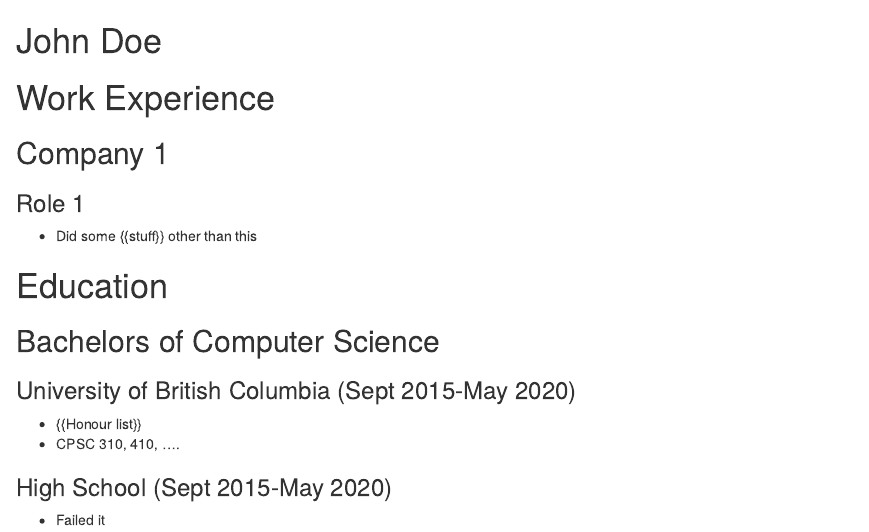
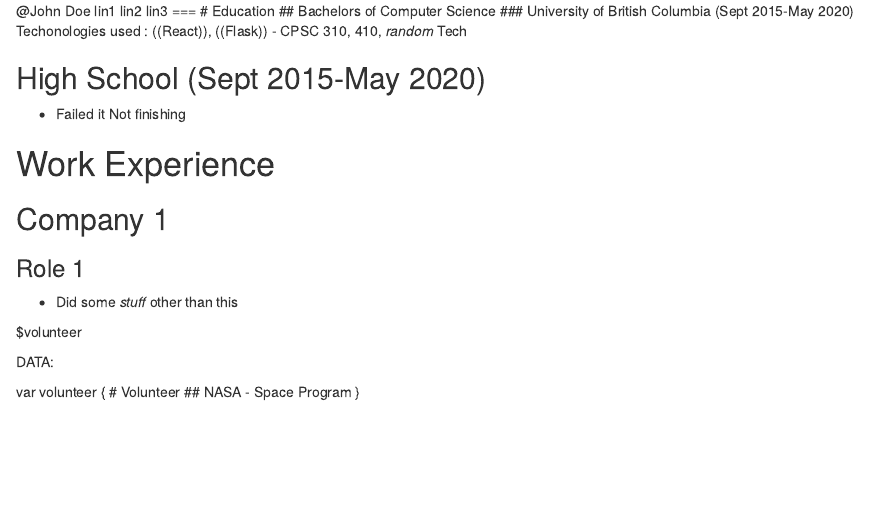
Before and after one commit to guilhermelameira/web-resume, an R Markdown document (resources/example_resume.rmd): the page in a window 1100 px wide, from its top. Rendered offline with R 4.5, knitr and Pandoc, with nearby package versions.

Commit message:
update resources

```diff
--- a/resources/example_resume.rmd
+++ b/resources/example_resume.rmd
@@ -1,16 +1,30 @@
-John Doe
+@John Doe
+lin1
+lin2
+lin3
 ===
+# Education
+## Bachelors of Computer Science
+### University of British Columbia (Sept 2015-May 2020)
+Techonologies used : ((React)), ((Flask))
+- CPSC 310, 410, *random*
+Tech
+
+## High School (Sept 2015-May 2020)
+- Failed it
+Not finishing
+
 # Work Experience
 ## Company 1
 ### Role 1
-* Did some {{stuff}} other than this
+- Did some *stuff* other than this
 
-# Education
-## Bachelors of Computer Science
-### University of British Columbia (Sept 2015-May 2020)
-* {{Honour list}}
-* CPSC 310, 410, ....
+$volunteer
 
-### High School (Sept 2015-May 2020)
-* Failed it
+DATA:
 
+var volunteer {
+    # Volunteer
+    ## NASA
+    - Space Program
+}
```
Also changed, not shown: resources/example_resume.rmd (3 more changed lines), 1 other file.
